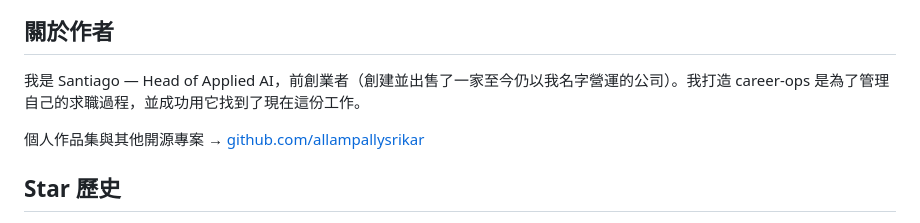
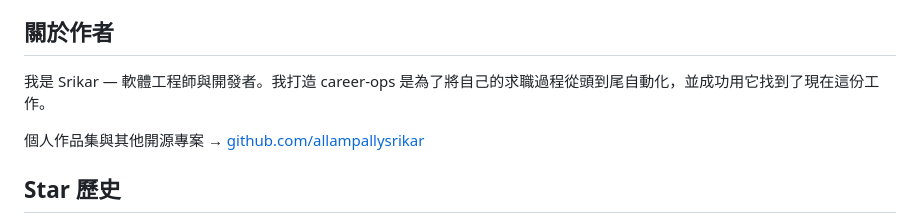
Before and after one commit to allampallysrikar/career-ops, a Markdown page: README.zh-TW.md, the part around the change. Drawn GitHub-style.

Commit message:
chore: remove original-author traces from README.zh-TW.md

```diff
--- a/README.zh-TW.md
+++ b/README.zh-TW.md
@@ -231,7 +231,7 @@ career-ops/
 
 ## 關於作者
 
-我是 Santiago — Head of Applied AI，前創業者（創建並出售了一家至今仍以我名字營運的公司）。我打造 career-ops 是為了管理自己的求職過程，並成功用它找到了現在這份工作。
+我是 Srikar — 軟體工程師與開發者。我打造 career-ops 是為了將自己的求職過程從頭到尾自動化，並成功用它找到了現在這份工作。
 
 個人作品集與其他開源專案 → [github.com/allampallysrikar](https://github.com/allampallysrikar)
 
```
